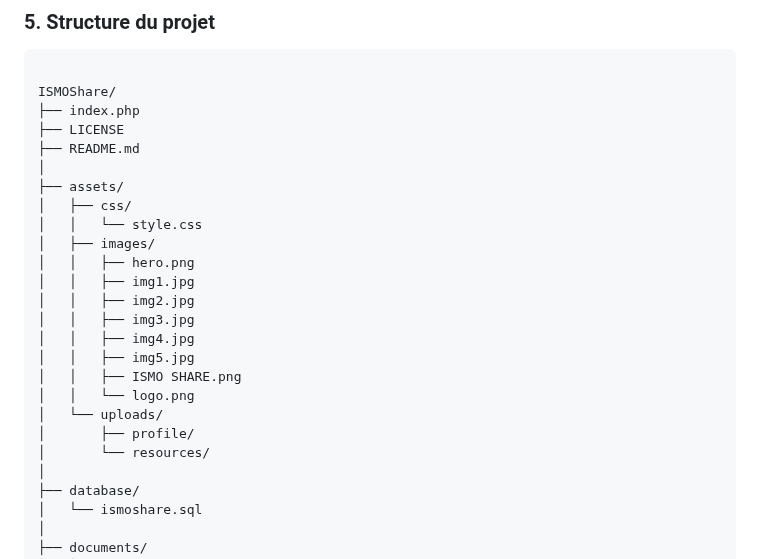
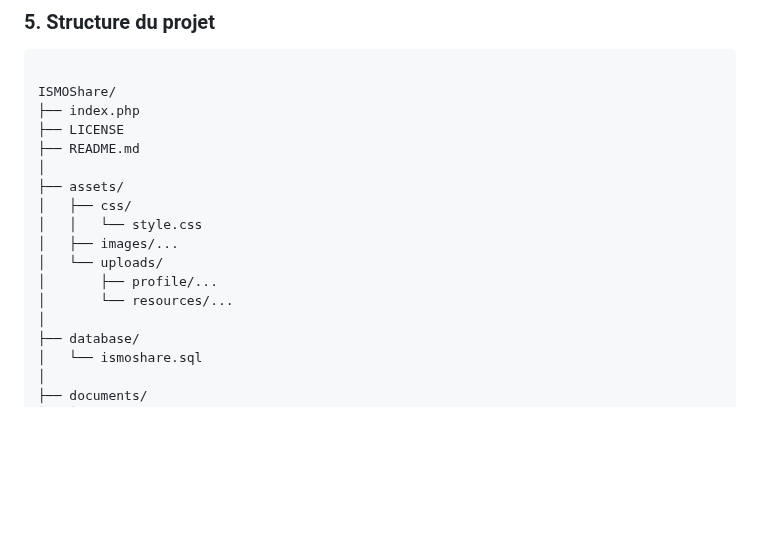
Before and after one commit to med6ba/ISMOShare, a Markdown page: README.md, the part around the change. Rendered like a GitHub page; blank space fills up the shorter version.

```diff
--- a/README.md
+++ b/README.md
@@ -66,18 +66,10 @@ ISMOShare/
 ├── assets/
 │   ├── css/
 │   │   └── style.css
-│   ├── images/
-│   │   ├── hero.png
-│   │   ├── img1.jpg
-│   │   ├── img2.jpg
-│   │   ├── img3.jpg
-│   │   ├── img4.jpg
-│   │   ├── img5.jpg
-│   │   ├── ISMO SHARE.png
-│   │   └── logo.png
+│   ├── images/...
 │   └── uploads/
-│       ├── profile/
-│       └── resources/
+│       ├── profile/...
+│       └── resources/...
 │
 ├── database/
 │   └── ismoshare.sql
```
